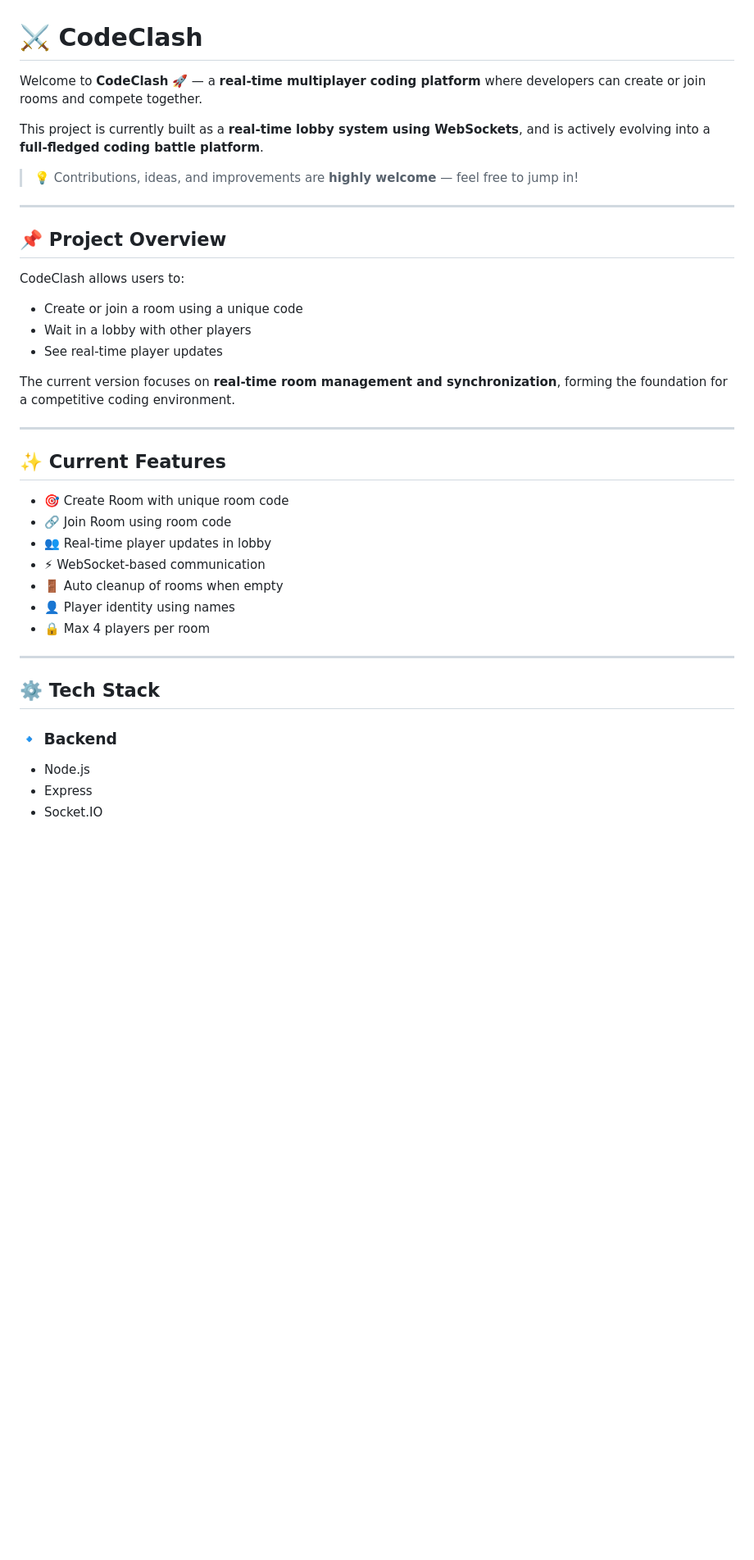
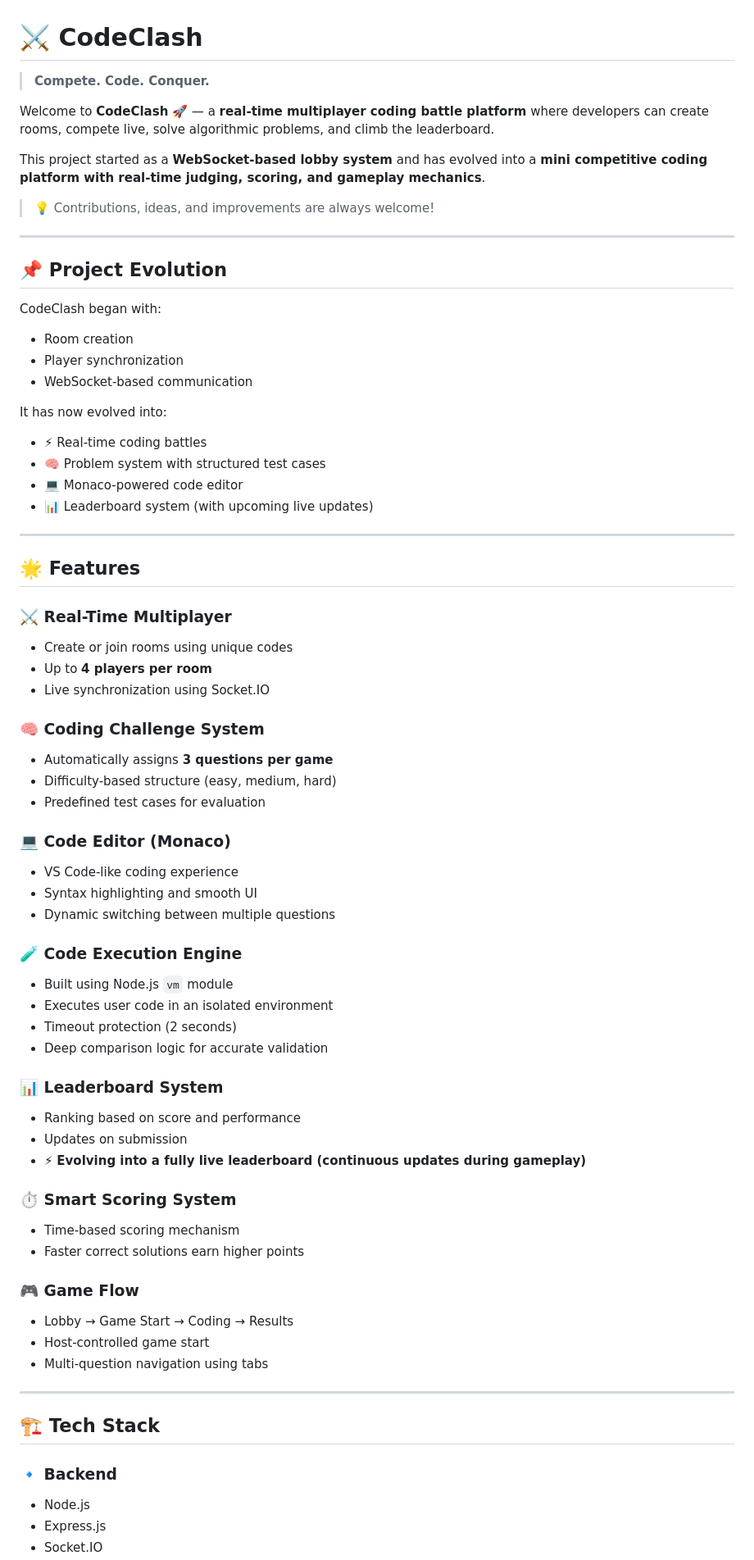
Before and after one commit to arpansinha7/CodeClash, a Markdown page: README.md, the part around one of its changes. Shown at 82% size. Drawn GitHub-style; blank space fills up the shorter version.

```diff
--- a/README.md
+++ b/README.md
@@ -1,41 +1,82 @@
 # ⚔️ CodeClash
 
-Welcome to **CodeClash** 🚀 — a **real-time multiplayer coding platform** where developers can create or join rooms and compete together.
+> **Compete. Code. Conquer.**
 
-This project is currently built as a **real-time lobby system using WebSockets**, and is actively evolving into a **full-fledged coding battle platform**.
+Welcome to **CodeClash** 🚀 — a **real-time multiplayer coding battle platform** where developers can create rooms, compete live, solve algorithmic problems, and climb the leaderboard.
 
-> 💡 Contributions, ideas, and improvements are **highly welcome** — feel free to jump in!
+This project started as a **WebSocket-based lobby system** and has evolved into a **mini competitive coding platform with real-time judging, scoring, and gameplay mechanics**.
+
+> 💡 Contributions, ideas, and improvements are always welcome!
 
 ---
 
-## 📌 Project Overview
+## 📌 Project Evolution
 
-CodeClash allows users to:
+CodeClash began with:
 
-* Create or join a room using a unique code
-* Wait in a lobby with other players
-* See real-time player updates
+* Room creation
+* Player synchronization
+* WebSocket-based communication
 
-The current version focuses on **real-time room management and synchronization**, forming the foundation for a competitive coding environment.
+It has now evolved into:
+
+* ⚡ Real-time coding battles
+* 🧠 Problem system with structured test cases
+* 💻 Monaco-powered code editor
+* 📊 Leaderboard system (with upcoming live updates)
 
 ---
 
-## ✨ Current Features
+## 🌟 Features
 
-* 🎯 Create Room with unique room code
-* 🔗 Join Room using room code
-* 👥 Real-time player updates in lobby
-* ⚡ WebSocket-based communication
-* 🚪 Auto cleanup of rooms when empty
-* 👤 Player identity using names
-* 🔒 Max 4 players per room
+### ⚔️ Real-Time Multiplayer
+
+* Create or join rooms using unique codes
+* Up to **4 players per room**
+* Live synchronization using Socket.IO
+
+### 🧠 Coding Challenge System
+
+* Automatically assigns **3 questions per game**
+* Difficulty-based structure (easy, medium, hard)
+* Predefined test cases for evaluation
+
+### 💻 Code Editor (Monaco)
+
+* VS Code-like coding experience
+* Syntax highlighting and smooth UI
+* Dynamic switching between multiple questions
+
+### 🧪 Code Execution Engine
+
+* Built using Node.js `vm` module
+* Executes user code in an isolated environment
+* Timeout protection (2 seconds)
+* Deep comparison logic for accurate validation
+
+### 📊 Leaderboard System
+
+* Ranking based on score and performance
+* Updates on submission
+* ⚡ **Evolving into a fully live leaderboard (continuous updates during gameplay)**
+
+### ⏱️ Smart Scoring System
+
+* Time-based scoring mechanism
+* Faster correct solutions earn higher points
+
+### 🎮 Game Flow
+
+* Lobby → Game Start → Coding → Results
+* Host-controlled game start
+* Multi-question navigation using tabs
 
 ---
 
-## ⚙️ Tech Stack
+## 🏗️ Tech Stack
 
 ### 🔹 Backend
 
 * Node.js
-* Express
+* Express.js
 * Socket.IO
```
Also changed, not shown: other parts of README.md (+121 -139 lines).
